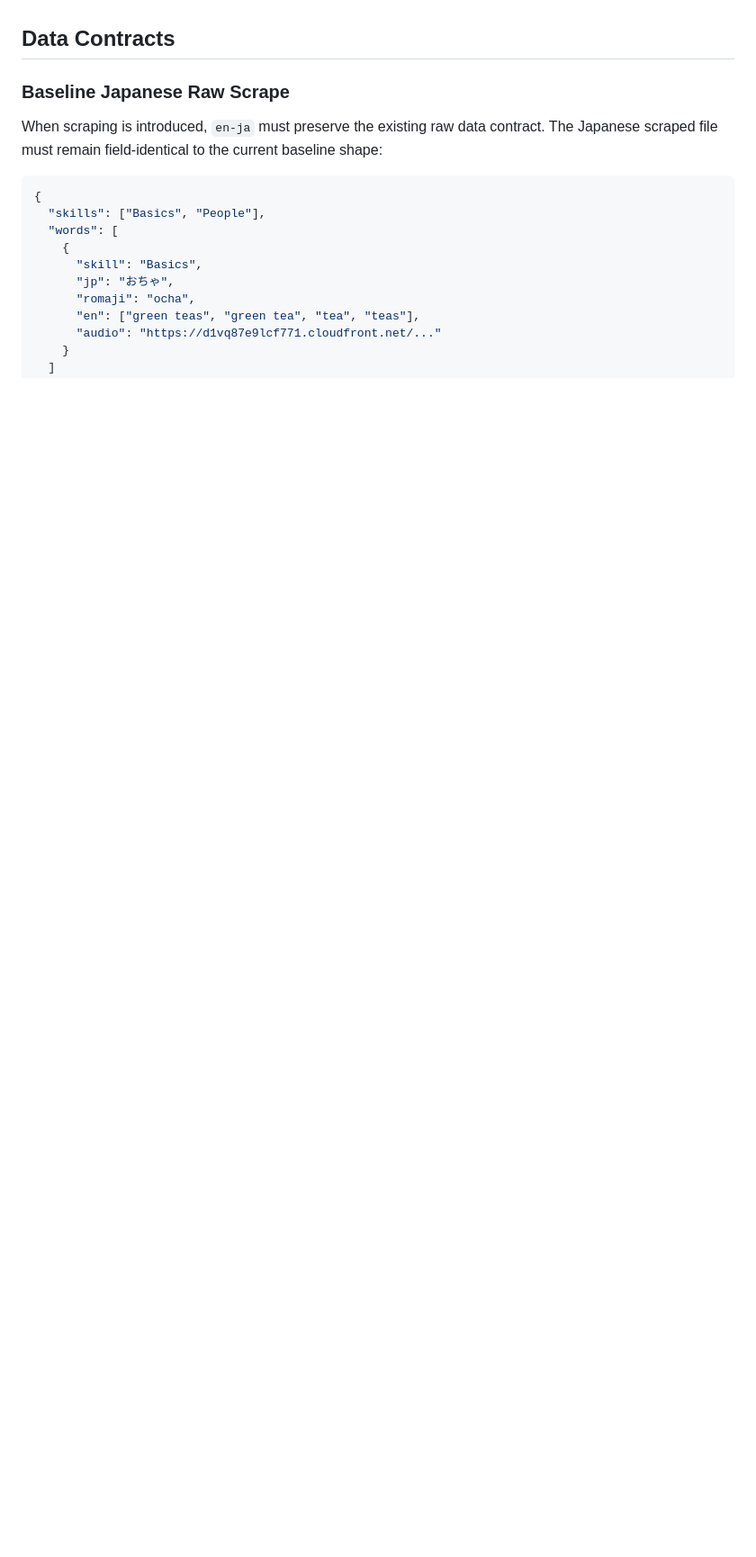
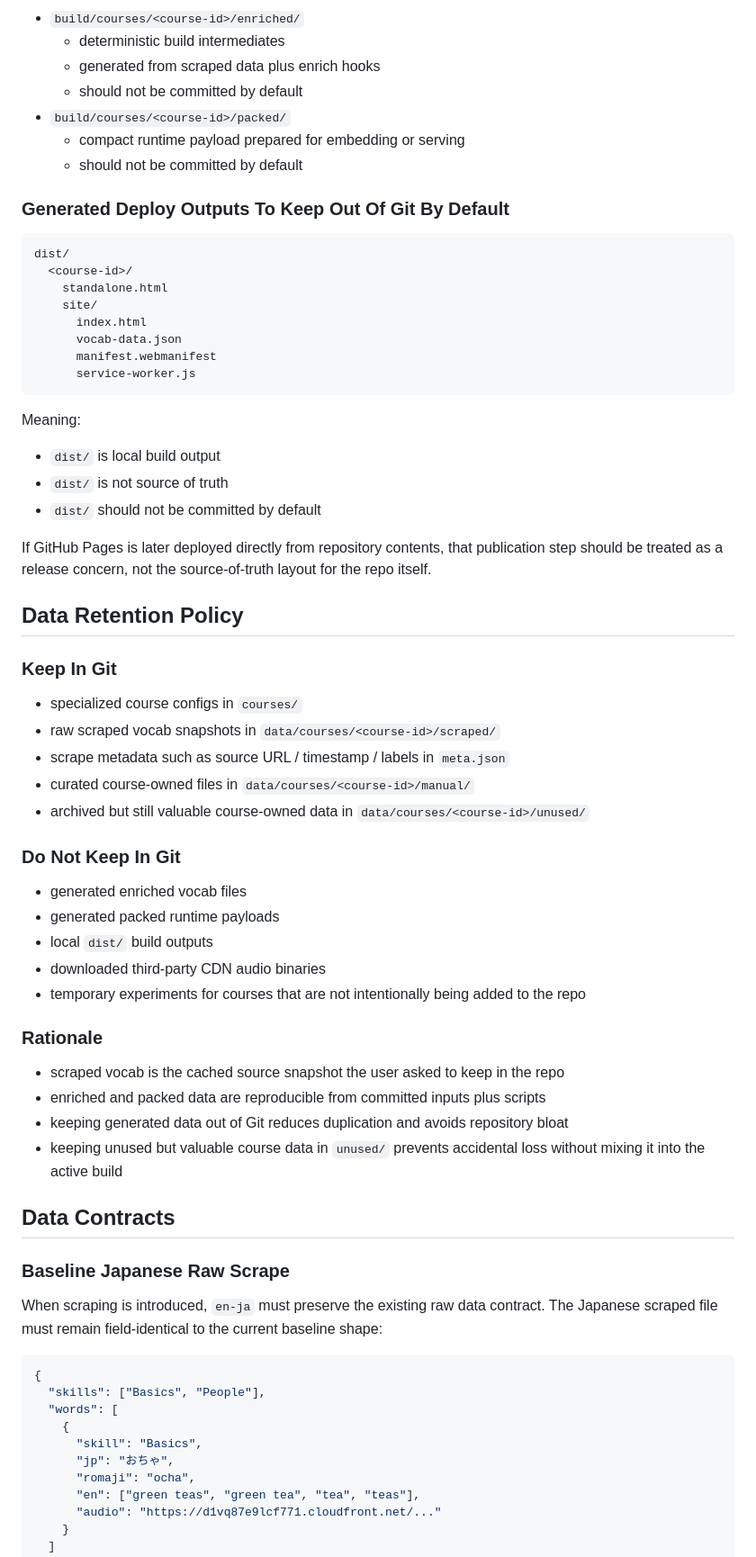
Before and after one commit to lukecavabarrett/duolinguo-tools, a Markdown page: docs/multilanguage-reimplementation-plan.md, the part around one of its changes. Shown at 90% size. Drawn GitHub-style; blank space fills up the shorter version.

Commit message:
docs: define repo data layout for multilingual plan

````diff
--- a/docs/multilanguage-reimplementation-plan.md
+++ b/docs/multilanguage-reimplementation-plan.md
@@ -42,3 +120,56 @@ For `en-ja`, after each implementation commit:
+- `build/courses/<course-id>/enriched/`
+  - deterministic build intermediates
+  - generated from scraped data plus enrich hooks
+  - should not be committed by default
+- `build/courses/<course-id>/packed/`
+  - compact runtime payload prepared for embedding or serving
+  - should not be committed by default
+
+### Generated Deploy Outputs To Keep Out Of Git By Default
+
+```text
+dist/
+  <course-id>/
+    standalone.html
+    site/
+      index.html
+      vocab-data.json
+      manifest.webmanifest
+      service-worker.js
+```
+
+Meaning:
+
+- `dist/` is local build output
+- `dist/` is not source of truth
+- `dist/` should not be committed by default
+
+If GitHub Pages is later deployed directly from repository contents, that publication step should be treated as a release concern, not the source-of-truth layout for the repo itself.
+
+## Data Retention Policy
+
+### Keep In Git
+
+- specialized course configs in `courses/`
+- raw scraped vocab snapshots in `data/courses/<course-id>/scraped/`
+- scrape metadata such as source URL / timestamp / labels in `meta.json`
+- curated course-owned files in `data/courses/<course-id>/manual/`
+- archived but still valuable course-owned data in `data/courses/<course-id>/unused/`
+
+### Do Not Keep In Git
+
+- generated enriched vocab files
+- generated packed runtime payloads
+- local `dist/` build outputs
+- downloaded third-party CDN audio binaries
+- temporary experiments for courses that are not intentionally being added to the repo
+
+### Rationale
+
+- scraped vocab is the cached source snapshot the user asked to keep in the repo
+- enriched and packed data are reproducible from committed inputs plus scripts
+- keeping generated data out of Git reduces duplication and avoids repository bloat
+- keeping unused but valuable course data in `unused/` prevents accidental loss without mixing it into the active build
 
 ## Data Contracts
 
````
Also changed, not shown: other parts of docs/multilanguage-reimplementation-plan.md (+82 -2 lines).
